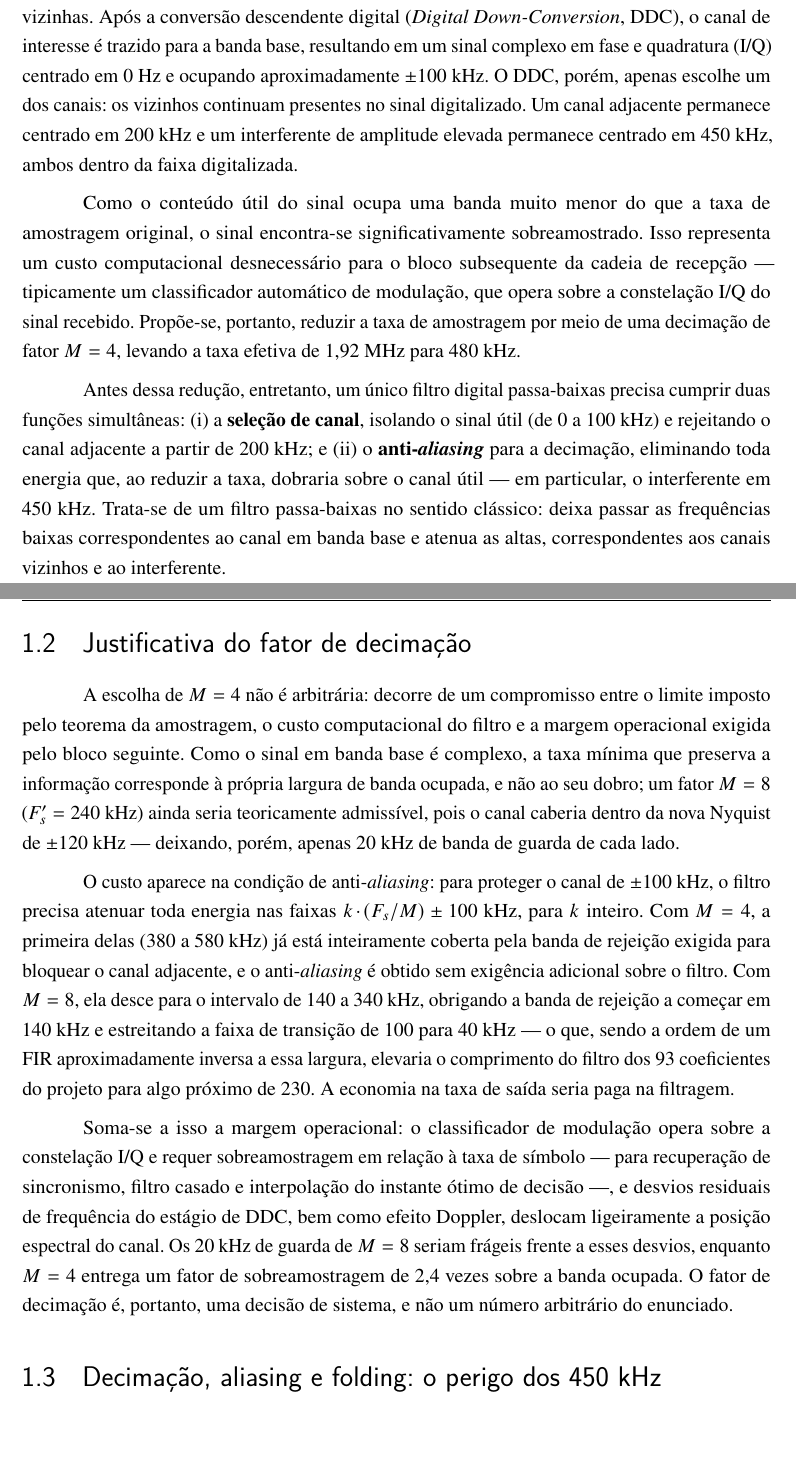
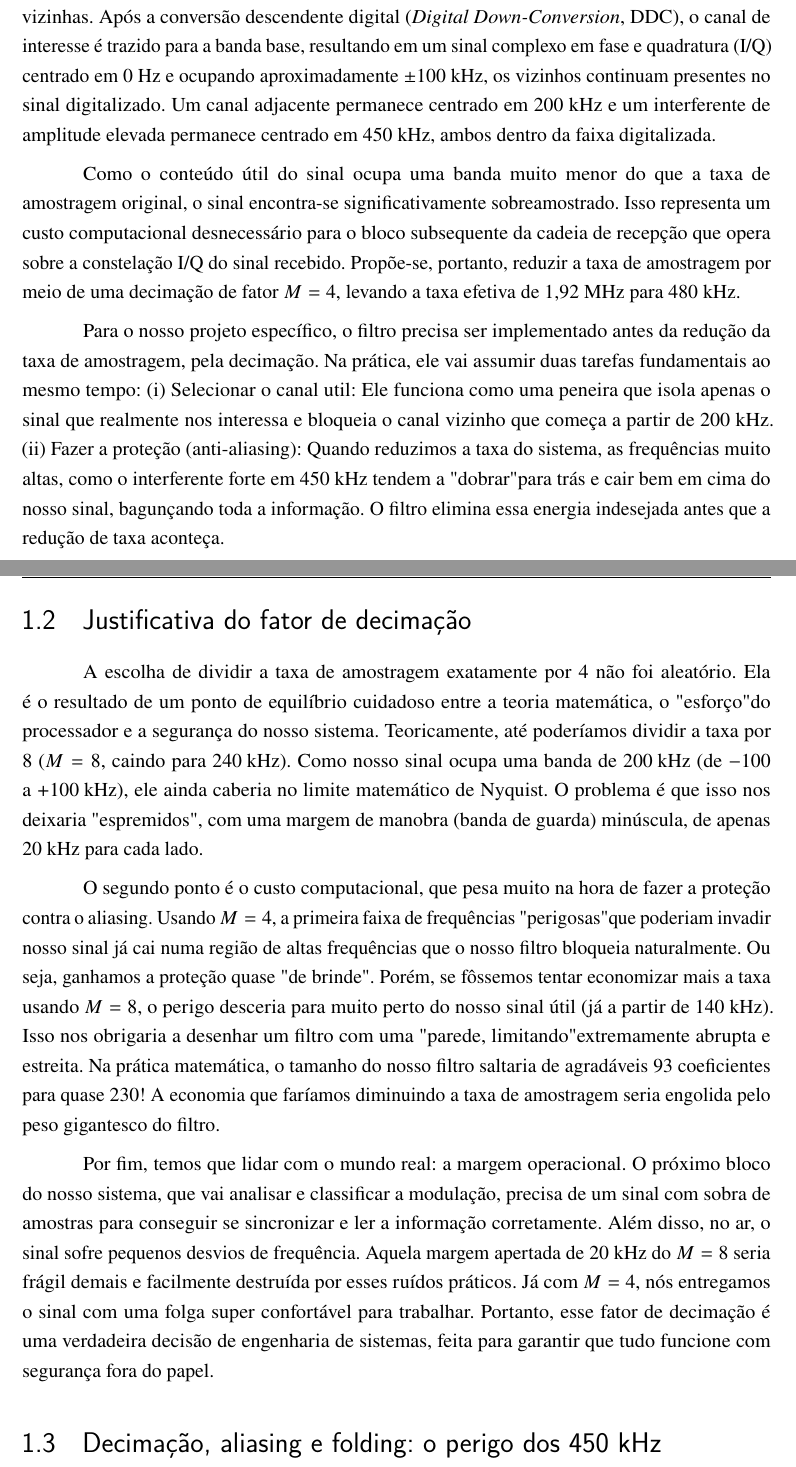
Before and after one commit to Medupl/PDS, a LaTeX thesis (Projeto - Filtros Digitais/Overleaf_Latex/main.tex, which reads Projeto - Filtros Digitais/Overleaf_Latex/textos/introducao.tex): two parts of pages 3 and 4 of 20, joined at a grey line, cut so that both start at the same text, the shorter picture padded with empty space. Compiled offline with pdfLaTeX.

Commit message:
ajuste na introdução

```diff
--- a/Projeto - Filtros Digitais/Overleaf_Latex/textos/introducao.tex
+++ b/Projeto - Filtros Digitais/Overleaf_Latex/textos/introducao.tex
@@ -7,16 +7,16 @@ Como consequência dessa escolha de arquitetura, uma fatia relativamente larga d
 
 \section{Motivação}
 
-Considera-se um receptor que digitaliza uma banda de $F_s = 1{,}92$~MHz contendo múltiplos canais adjacentes. Nessa janela há vários canais transmitindo lado a lado, como estações de rádio vizinhas. Após a conversão descendente digital (\textit{Digital Down-Conversion}, DDC), o canal de interesse é trazido para a banda base, resultando em um sinal complexo em fase e quadratura (I/Q) centrado em $0$~Hz e ocupando aproximadamente $\pm 100$~kHz. O DDC, porém, apenas escolhe um dos canais: os vizinhos continuam presentes no sinal digitalizado. Um canal adjacente permanece centrado em $200$~kHz e um interferente de amplitude elevada permanece centrado em $450$~kHz, ambos dentro da faixa digitalizada.
+Considera-se um receptor que digitaliza uma banda de $F_s = 1{,}92$~MHz contendo múltiplos canais adjacentes. Nessa janela há vários canais transmitindo lado a lado, como estações de rádio vizinhas. Após a conversão descendente digital (\textit{Digital Down-Conversion}, DDC), o canal de interesse é trazido para a banda base, resultando em um sinal complexo em fase e quadratura (I/Q) centrado em $0$~Hz e ocupando aproximadamente $\pm 100$~kHz, os vizinhos continuam presentes no sinal digitalizado. Um canal adjacente permanece centrado em $200$~kHz e um interferente de amplitude elevada permanece centrado em $450$~kHz, ambos dentro da faixa digitalizada.
 
-Como o conteúdo útil do sinal ocupa uma banda muito menor do que a taxa de amostragem original, o sinal encontra-se significativamente sobreamostrado. Isso representa um custo computacional desnecessário para o bloco subsequente da cadeia de recepção — tipicamente um classificador automático de modulação, que opera sobre a constelação I/Q do sinal recebido. Propõe-se, portanto, reduzir a taxa de amostragem por meio de uma decimação de fator $M = 4$, levando a taxa efetiva de $1{,}92$~MHz para $480$~kHz.
+Como o conteúdo útil do sinal ocupa uma banda muito menor do que a taxa de amostragem original, o sinal encontra-se significativamente sobreamostrado. Isso representa um custo computacional desnecessário para o bloco subsequente da cadeia de recepção que opera sobre a constelação I/Q do sinal recebido. Propõe-se, portanto, reduzir a taxa de amostragem por meio de uma decimação de fator $M = 4$, levando a taxa efetiva de $1{,}92$~MHz para $480$~kHz.
 
-Antes dessa redução, entretanto, um único filtro digital passa-baixas precisa cumprir duas funções simultâneas: (i) a \textbf{seleção de canal}, isolando o sinal útil (de $0$ a $100$~kHz) e rejeitando o canal adjacente a partir de $200$~kHz; e (ii) o \textbf{anti-\textit{aliasing}} para a decimação, eliminando toda energia que, ao reduzir a taxa, dobraria sobre o canal útil — em particular, o interferente em $450$~kHz. Trata-se de um filtro passa-baixas no sentido clássico: deixa passar as frequências baixas correspondentes ao canal em banda base e atenua as altas, correspondentes aos canais vizinhos e ao interferente.
+Para o nosso projeto específico, o filtro precisa ser implementado antes da redução da taxa de amostragem, pela decimação. Na prática, ele vai assumir duas tarefas fundamentais ao mesmo tempo: (i) Selecionar o canal util: Ele funciona como uma peneira que isola apenas o sinal que realmente nos interessa e bloqueia o canal vizinho que começa a partir de 200 kHz. (ii) Fazer a proteção (anti-aliasing): Quando reduzimos a taxa do sistema, as frequências muito altas, como o interferente forte em 450 kHz tendem a "dobrar" para trás e cair bem em cima do nosso sinal, bagunçando toda a informação. O filtro elimina essa energia indesejada antes que a redução de taxa aconteça.
 
 \section{Justificativa do fator de decimação}
 
-A escolha de $M = 4$ não é arbitrária: decorre de um compromisso entre o limite imposto pelo teorema da amostragem, o custo computacional do filtro e a margem operacional exigida pelo bloco seguinte. Como o sinal em banda base é complexo, a taxa mínima que preserva a informação corresponde à própria largura de banda ocupada, e não ao seu dobro; um fator $M = 8$ ($F_s' = 240$~kHz) ainda seria teoricamente admissível, pois o canal caberia dentro da nova Nyquist de $\pm 120$~kHz — deixando, porém, apenas $20$~kHz de banda de guarda de cada lado.
+A escolha de dividir a taxa de amostragem exatamente por 4 não foi aleatório. Ela é o resultado de um ponto de equilíbrio cuidadoso entre a teoria matemática, o "esforço" do processador e a segurança do nosso sistema. Teoricamente, até poderíamos dividir a taxa por 8 ($M=8$, caindo para $240\text{ kHz}$). Como nosso sinal ocupa uma banda de $200\text{ kHz}$ (de $-100$ a $+100\text{ kHz}$), ele ainda caberia no limite matemático de Nyquist. O problema é que isso nos deixaria "espremidos", com uma margem de manobra (banda de guarda) minúscula, de apenas $20\text{ kHz}$ para cada lado.
 
-O custo aparece na condição de anti-\textit{aliasing}: para proteger o canal de $\pm 100$~kHz, o filtro precisa atenuar toda energia nas faixas $k\!\cdot\!(F_s/M) \pm 100$~kHz, para $k$ inteiro. Com $M = 4$, a primeira delas ($380$ a $580$~kHz) já está inteiramente coberta pela banda de rejeição exigida para bloquear o canal adjacente, e o anti-\textit{aliasing} é obtido sem exigência adicional sobre o filtro. Com $M = 8$, ela desce para o intervalo de $140$ a $340$~kHz, obrigando a banda de rejeição a começar em $140$~kHz e estreitando a faixa de transição de $100$ para $40$~kHz — o que, sendo a ordem de um FIR aproximadamente inversa a essa largura, elevaria o comprimento do filtro dos $93$ coeficientes do projeto para algo próximo de $230$. A economia na taxa de saída seria paga na filtragem.
+O segundo ponto é o custo computacional, que pesa muito na hora de fazer a proteção contra o aliasing. Usando $M=4$, a primeira faixa de frequências "perigosas" que poderiam invadir nosso sinal já cai numa região de altas frequências que o nosso filtro bloqueia naturalmente. Ou seja, ganhamos a proteção quase "de brinde". Porém, se fôssemos tentar economizar mais a taxa usando $M=8$, o perigo desceria para muito perto do nosso sinal útil (já a partir de $140\text{ kHz}$). Isso nos obrigaria a desenhar um filtro com uma "parede, limitando" extremamente abrupta e estreita. Na prática matemática, o tamanho do nosso filtro saltaria de agradáveis $93$ coeficientes para quase $230$! A economia que faríamos diminuindo a taxa de amostragem seria engolida pelo peso gigantesco do filtro.
 
-Soma-se a isso a margem operacional: o classificador de modulação opera sobre a constelação I/Q e requer sobreamostragem em relação à taxa de símbolo — para recuperação de sincronismo, filtro casado e interpolação do instante ótimo de decisão —, e desvios residuais de frequência do estágio de DDC, bem como efeito Doppler, deslocam ligeiramente a posição espectral do canal. Os $20$~kHz de guarda de $M = 8$ seriam frágeis frente a esses desvios, enquanto $M = 4$ entrega um fator de sobreamostragem de $2{,}4$ vezes sobre a banda ocupada. O fator de decimação é, portanto, uma decisão de sistema, e não um número arbitrário do enunciado.
+Por fim, temos que lidar com o mundo real: a margem operacional. O próximo bloco do nosso sistema, que vai analisar e classificar a modulação, precisa de um sinal com sobra de amostras para conseguir se sincronizar e ler a informação corretamente. Além disso, no ar, o sinal sofre pequenos desvios de frequência. Aquela margem apertada de $20\text{ kHz}$ do $M=8$ seria frágil demais e facilmente destruída por esses ruídos práticos. Já com $M=4$, nós entregamos o sinal com uma folga super confortável para trabalhar. Portanto, esse fator de decimação é uma verdadeira decisão de engenharia de sistemas, feita para garantir que tudo funcione com segurança fora do papel.
```
Also changed, not shown: Projeto - Filtros Digitais/Overleaf_Latex/textos/introducao.tex (4 more changed lines).
